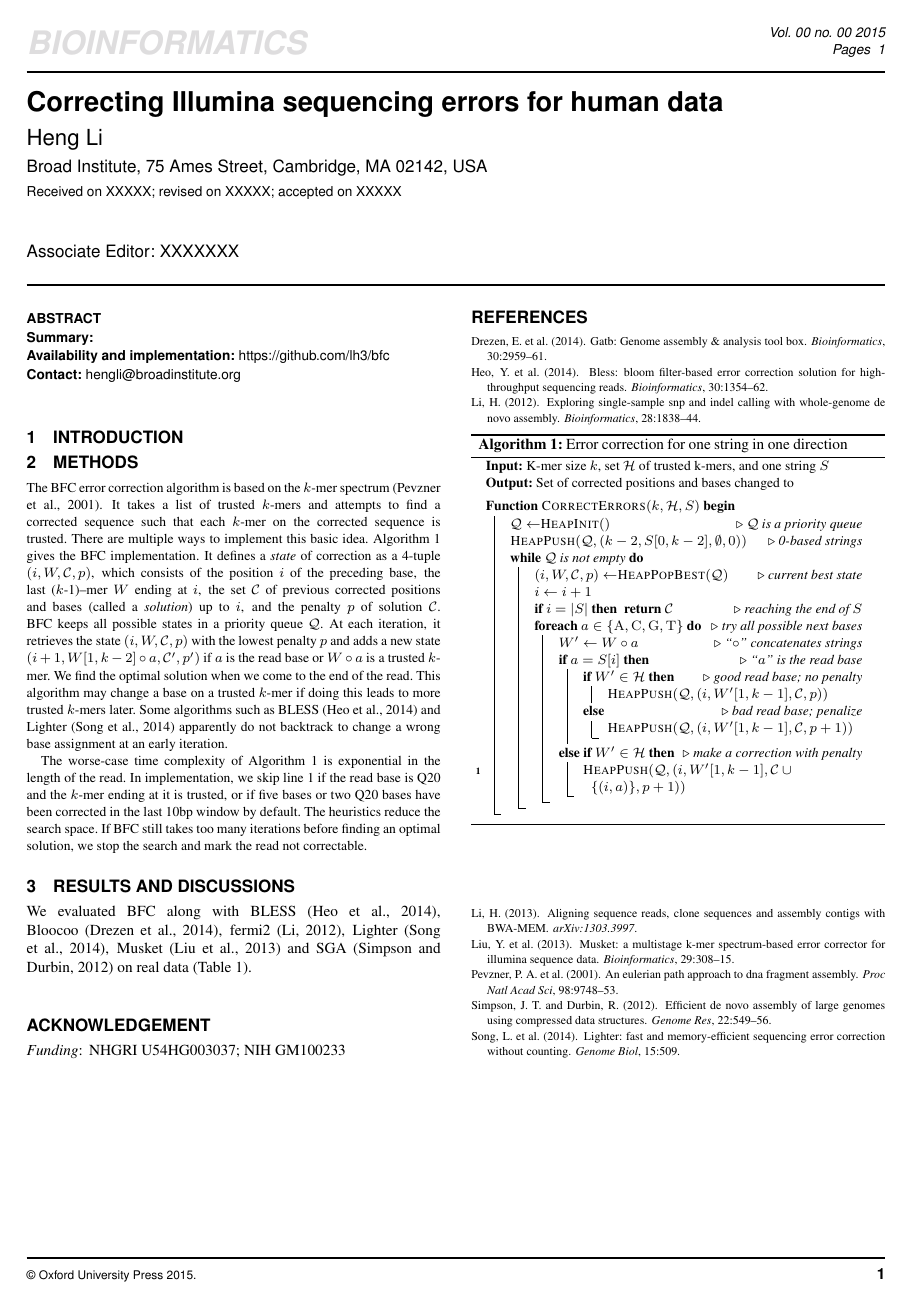
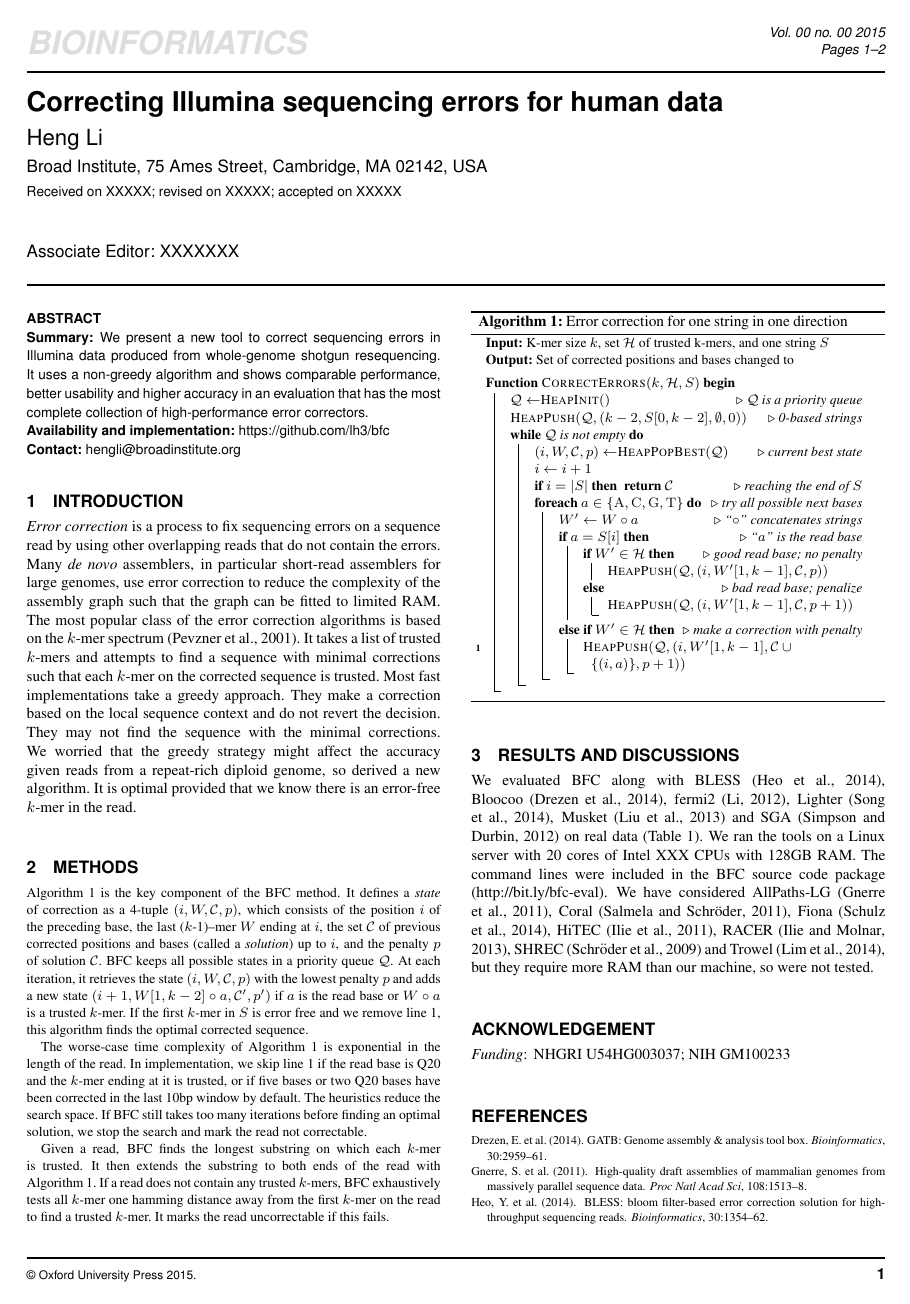
Before and after one commit to lh3/bfc, a LaTeX paper (tex/bfc.tex, which reads tex/bfc.bib): page 1 of 2. Compiled offline with pdfLaTeX.

Commit message:
improved text

```diff
--- a/tex/bfc.bib
+++ b/tex/bfc.bib
@@ -77,0 +85 @@
+	Year = {2014}}
@@ -77,0 +90,4 @@
+	Pages = {1513-8},
+	Title = {High-quality draft assemblies of mammalian genomes from massively parallel sequence data},
+	Volume = {108},
+	Year = {2011}}
--- a/tex/bfc.tex
+++ b/tex/bfc.tex
@@ -26,7 +26,11 @@
 \maketitle
 
 \begin{abstract}
-\section{Summary:}
+\section{Summary:} We present a new tool to correct sequencing errors in
+Illumina data produced from whole-genome shotgun resequencing. It uses a
+non-greedy algorithm and shows comparable performance, better usability and
+higher accuracy in an evaluation that has the most complete collection of
+high-performance error correctors.
 
 \section{Availability and implementation:} https://github.com/lh3/bfc
 
@@ -35,25 +39,34 @@
 
 \section{Introduction}
 
+\emph{Error correction} is a process to fix sequencing errors on a sequence read
+by using other overlapping reads that do not contain the errors. Many \emph{de
+novo} assemblers, in particular short-read assemblers for large genomes, use
+error correction to reduce the complexity of the assembly graph such that the
+graph can be fitted to limited RAM. The most popular class of the error
+correction algorithms is based on the $k$-mer spectrum~\citep{Pevzner:2001vn}.
+It takes a list of trusted $k$-mers and attempts to find a sequence with
+minimal corrections such that each $k$-mer on the corrected sequence is
+trusted. Most fast implementations take a greedy approach. They make a
+correction based on the local sequence context and do not revert the decision.
+They may not find the sequence with the minimal corrections. We worried that
+the greedy strategy might affect the accuracy given reads from a repeat-rich
+diploid genome, so derived a new algorithm. It is optimal provided that we know
+there is an error-free $k$-mer in the read.
+
 \begin{methods}
 \section{Methods}
-The BFC error correction algorithm is based on the $k$-mer
-spectrum~\citep{Pevzner:2001vn}. It takes a list of trusted $k$-mers and
-attempts to find a corrected sequence such that each $k$-mer on the corrected
-sequence is trusted. There are multiple ways to implement this basic idea.
-Algorithm~1 gives the BFC implementation. It defines a \emph{state} of
-correction as a 4-tuple $(i,W,\mathcal{C},p)$, which consists of the position
-$i$ of the preceding base, the last \mbox{($k$-1)--mer} $W$ ending at
+Algorithm~1 is the key component of the BFC method. It defines a \emph{state}
+of correction as a 4-tuple $(i,W,\mathcal{C},p)$, which consists of the
+position $i$ of the preceding base, the last \mbox{($k$-1)--mer} $W$ ending at
 $i$, the set $\mathcal{C}$ of previous corrected positions and bases (called a
-\emph{solution}) up to $i$, and the penalty $p$ of solution $\mathcal{C}$.  BFC
+\emph{solution}) up to $i$, and the penalty $p$ of solution $\mathcal{C}$. BFC
 keeps all possible states in a priority queue $\mathcal{Q}$. At each iteration,
 it retrieves the state $(i,W,\mathcal{C},p)$ with the lowest penalty $p$ and
 adds a new state $(i+1,W[1,k-2]\circ a,\mathcal{C}',p')$ if $a$ is the read
-base or $W\circ a$ is a trusted $k$-mer. We find the optimal solution when we
-come to the end of the read. This algorithm may change a base on a trusted
-$k$-mer if doing this leads to more trusted $k$-mers later. Some algorithms
-such as BLESS~\citep{Heo:2014aa} and Lighter~\citep{Song:2014aa} apparently do
-not backtrack to change a wrong base assignment at an early iteration.
+base or $W\circ a$ is a trusted $k$-mer. If the first $k$-mer in $S$ is
+error free and we remove line~1, this algorithm finds the optimal corrected
+sequence.
 
 The worse-case time complexity of Algorithm~1 is exponential in the length of
 the read. In implementation, we skip line~1 if the read base is Q20 and the
@@ -61,6 +74,12 @@ $k$-mer ending at it is trusted, or if five bases or two Q20 bases have been
 corrected in the last 10bp window by default. The heuristics reduce the
 search space. If BFC still takes too many iterations before finding an optimal
 solution, we stop the search and mark the read not correctable.
+
+Given a read, BFC finds the longest substring on which each $k$-mer is trusted. It
+then extends the substring to both ends of the read with Algorithm~1. If a read
+does not contain any trusted $k$-mers, BFC exhaustively tests all $k$-mer
+one hamming distance away from the first $k$-mer on the read to find a trusted
+$k$-mer. It marks the read uncorrectable if this fails.
 
 \begin{algorithm}[ht]
 \DontPrintSemicolon
@@ -100,7 +119,16 @@ solution, we stop the search and mark the read not correctable.
 We evaluated BFC along with BLESS~\citep{Heo:2014aa},
 Bloocoo~\citep{Drezen:2014aa}, fermi2~\citep{Li:2012fk},
 Lighter~\citep{Song:2014aa}, Musket~\citep{Liu:2013ac} and
-SGA~\citep{Simpson:2012aa} on real data (Table~1).
+SGA~\citep{Simpson:2012aa} on real data (Table~1). We ran the tools on a Linux
+server with 20 cores of Intel XXX CPUs with 128GB RAM. The command lines were
+included in the BFC source code package (http://bit.ly/bfc-eval).  We have
+considered AllPaths-LG~\citep{Gnerre:2011ys}, Coral~\citep{Salmela:2011aa},
+Fiona~\citep{Schulz:2014aa}, HiTEC~\citep{Ilie:2011fk},
+RACER~\citep{Ilie:2013aa}, SHREC~\citep{Schroder:2009uq} and
+Trowel~\citep{Lim:2014aa}, but they require more RAM than our machine, so were
+not tested.
+
+
 
 \begin{table}[ht]
 \processtable{Performance of error correction}
```
Also changed, not shown: tex/bfc.bib (83 more changed lines), tex/bfc.tex (4 more changed lines).
